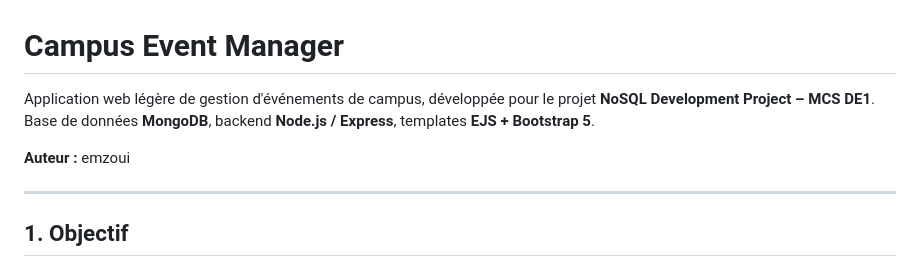
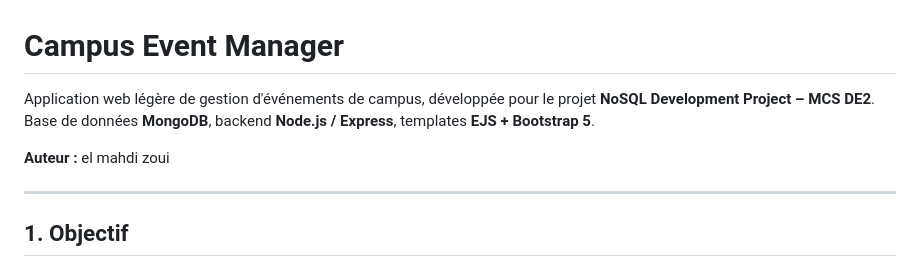
Before and after one commit to mehdiizoui/campus-event-manager, a Markdown page: README.md, the part around the change. Drawn GitHub-style.

Commit message:
Update project version and author in README
Updated project version and author name in README.

```diff
--- a/README.md
+++ b/README.md
@@ -1,9 +1,9 @@
 # Campus Event Manager
 
-Application web légère de gestion d'événements de campus, développée pour le projet **NoSQL Development Project – MCS DE1**.
+Application web légère de gestion d'événements de campus, développée pour le projet **NoSQL Development Project – MCS DE2**.
 Base de données **MongoDB**, backend **Node.js / Express**, templates **EJS + Bootstrap 5**.
 
-**Auteur :** emzoui
+**Auteur :** el mahdi zoui
 
 ---
 
```
